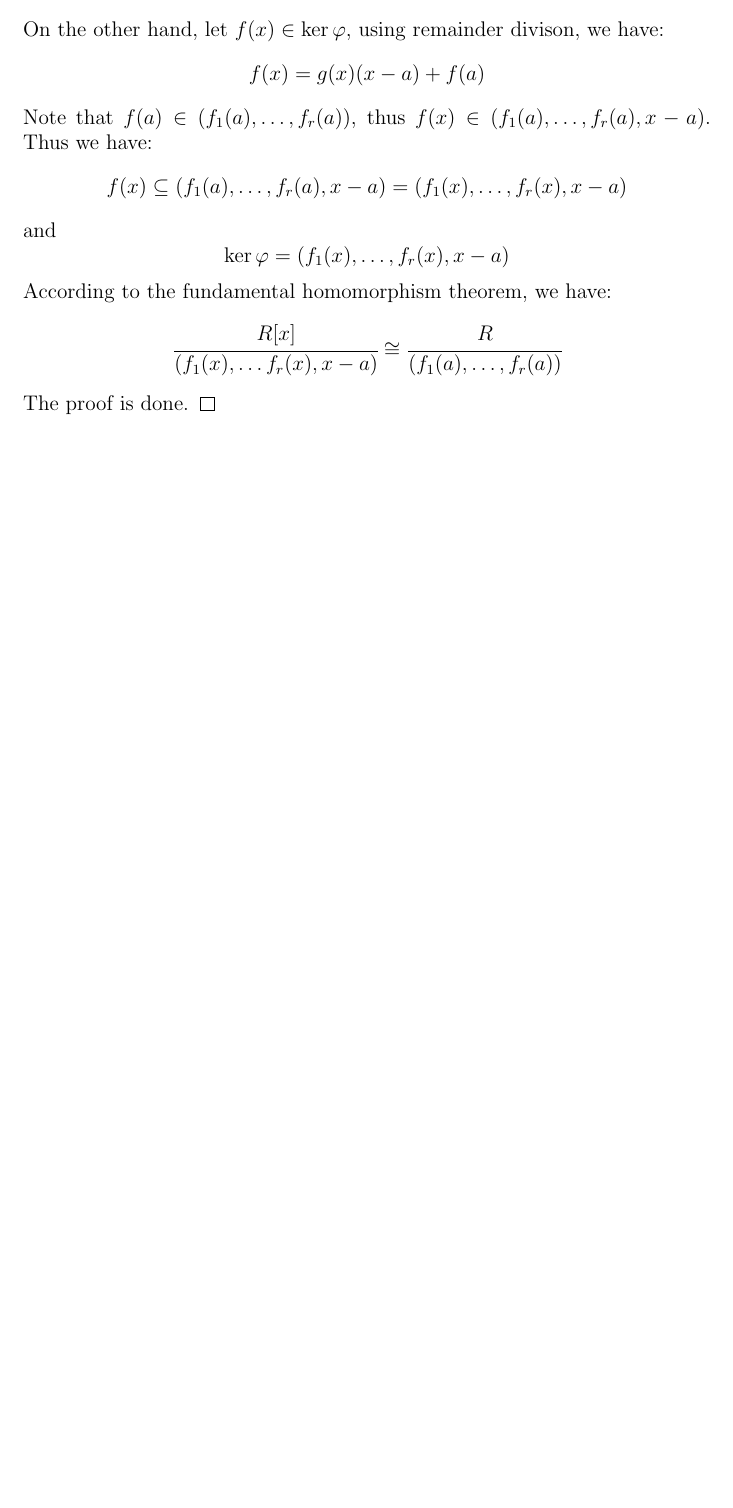
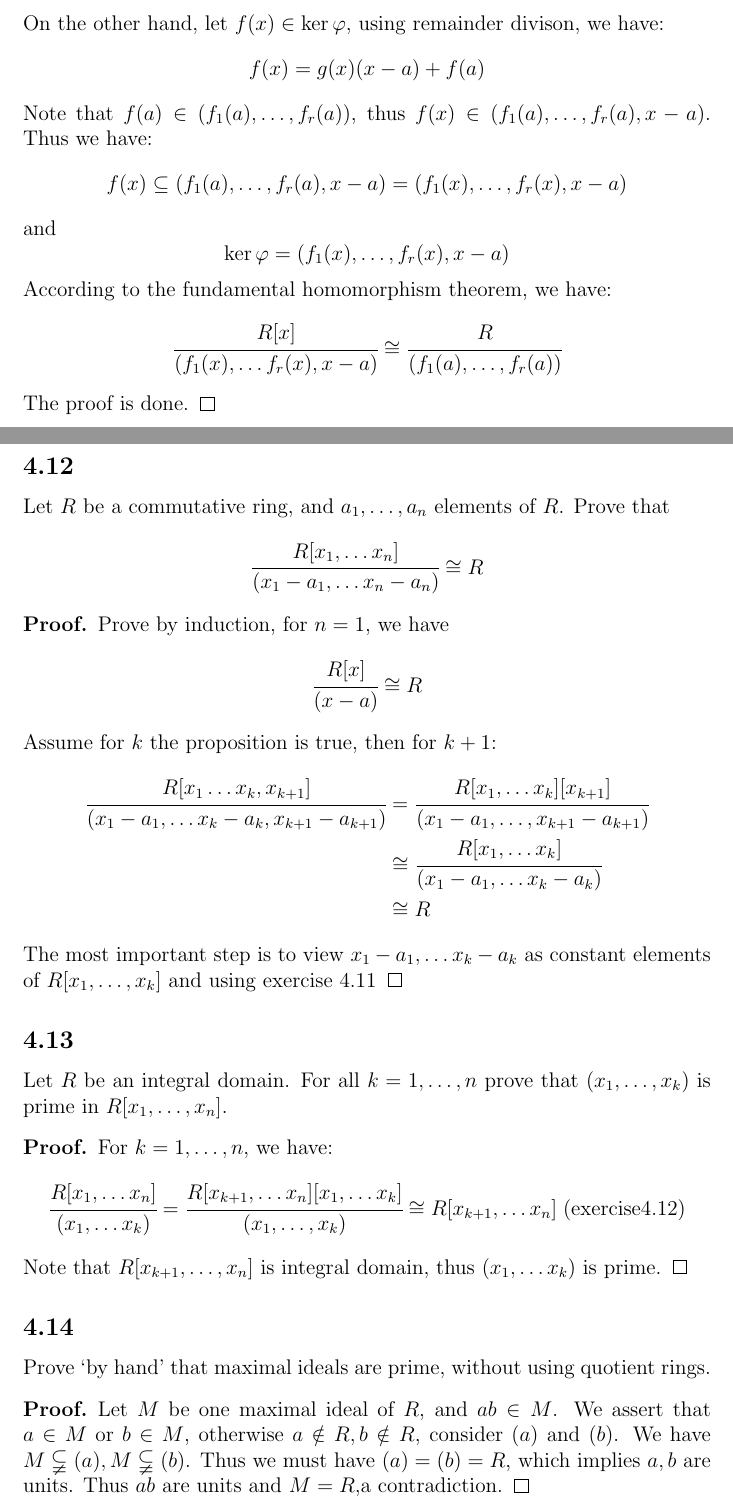
Before and after one commit to Holworth/MathmaticsNotes, a LaTeX document (Algebra/AlgebraChap0/Solutions/Chap3.tex): part of page 18 of 18 before the commit and two parts of pages 18 and 19 of 21 after it, the two joined at a grey line, cut so that both start at the same text, the shorter picture padded with empty space. Compiled offline with pdfLaTeX.

Commit message:
Add new solutions

```diff
--- a/Algebra/AlgebraChap0/Solutions/Chap3.tex
+++ b/Algebra/AlgebraChap0/Solutions/Chap3.tex
@@ -796,3 +796,44 @@ $f_1(x), \ldots , f_r(x) \in R[x]$.
   The proof is done.
 \end{proof}
 
+\subsection*{4.12}
+Let $R$ be a commutative ring, and $a_1,\ldots, a_n$ elements of $R$. Prove that
+$$
+\cfrac{R[x_1,\ldots x_n]}{(x_1-a_1,\ldots x_n-a_n)}\cong R
+$$
+\begin{proof}
+  Prove by induction, for $n=1$, we have $$
+  \cfrac{R[x]}{(x-a)}\cong R
+  $$
+  Assume for $k$ the proposition is true, then for $k+1$:
+  $$
+  \begin{aligned}
+  \cfrac{R[x_1\ldots x_k, x_{k+1}]}{(x_1-a_1,\ldots x_{k}-a_{k},x_{k+1}-a_{k+1})}&=
+  \cfrac{R[x_1,\ldots x_{k}][x_{k+1}]}{(x_1-a_1,\ldots, x_{k+1}-a_{k+1})}\\
+    &\cong \cfrac{R[x_1,\ldots x_{k}]}{(x_1-a_1,\ldots x_k-a_k)}\\
+    &\cong R
+  \end{aligned}
+  $$
+  The most important step is to view $x_1-a_1,\ldots x_k-a_k$ as constant elements of
+  $R[x_1,\ldots, x_k]$ and using exercise 4.11
+\end{proof}
+
+\subsection*{4.13}
+Let $R$ be an integral domain. For all $k = 1,\ldots, n$ prove that $(x_1,\ldots, x_k)$
+is prime in $R[x_1,\ldots, x_n]$.
+\begin{proof}
+  For $k=1,\ldots, n$, we have:
+  $$
+  \cfrac{R[x_1,\ldots x_n]}{(x_1,\ldots x_k)}=\cfrac{R[x_{k+1},\ldots x_{n}][x_1,\ldots x_k]}{(x_1,\ldots, x_k)}
+  \cong R[x_{k+1},\ldots x_n]\;(\mbox{exercise4.12})
+  $$
+  Note that $R[x_{k+1}, \ldots, x_{n}]$ is integral domain, thus $(x_1,\ldots x_{k})$ is prime.
+\end{proof}
+
+\subsection*{4.14}
+Prove ‘by hand’ that maximal ideals are prime, without using quotient rings.
+\begin{proof}
+  Let $M$ be one maximal ideal of $R$, and $ab\in M$. We assert that $a\in M$ or $b\in M$, otherwise
+  $a\notin R, b\notin R$, consider $(a)$ and $(b)$. We have $M\subsetneqq (a), M\subsetneqq (b)$. Thus we
+  must have $(a) = (b) = R$, which implies $a, b$ are units. Thus $ab$ are units and $M = R$,a contradiction.
+\end{proof}
```
Also changed, not shown: Algebra/AlgebraChap0/Solutions/Chap3.pdf, Algebra/AlgebraChap0/Solutions/Chap3.tex (61 more changed lines).
